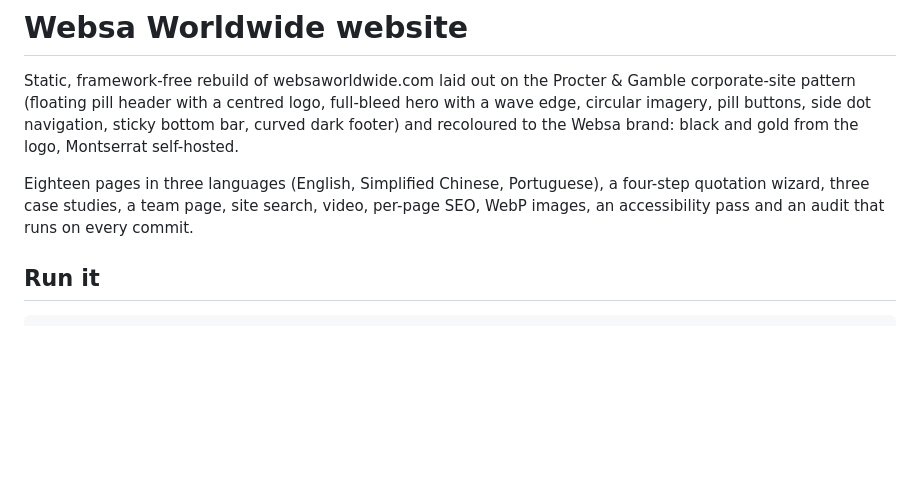
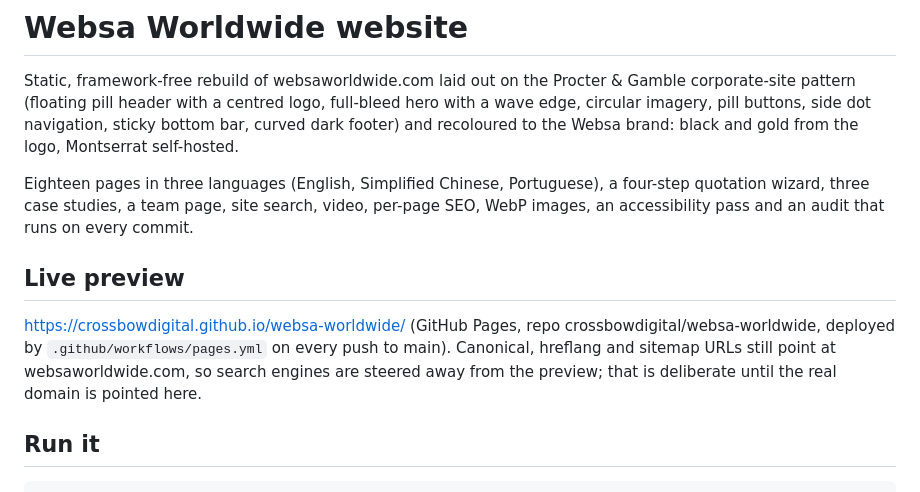
Before and after one commit to crossbowdigital/websa-worldwide, a Markdown page: README.md, the part around the change. GitHub-like rendering; blank space fills up the shorter version.

Commit message:
README: live preview URL
Co-Authored-By: Claude Fable 5.1 <noreply@anthropic.com>

```diff
--- a/README.md
+++ b/README.md
@@ -3,6 +3,10 @@
 Static, framework-free rebuild of websaworldwide.com laid out on the Procter & Gamble corporate-site pattern (floating pill header with a centred logo, full-bleed hero with a wave edge, circular imagery, pill buttons, side dot navigation, sticky bottom bar, curved dark footer) and recoloured to the Websa brand: black and gold from the logo, Montserrat self-hosted.
 
 Eighteen pages in three languages (English, Simplified Chinese, Portuguese), a four-step quotation wizard, three case studies, a team page, site search, video, per-page SEO, WebP images, an accessibility pass and an audit that runs on every commit.
+
+## Live preview
+
+https://crossbowdigital.github.io/websa-worldwide/ (GitHub Pages, repo crossbowdigital/websa-worldwide, deployed by `.github/workflows/pages.yml` on every push to main). Canonical, hreflang and sitemap URLs still point at websaworldwide.com, so search engines are steered away from the preview; that is deliberate until the real domain is pointed here.
 
 ## Run it
 
```
